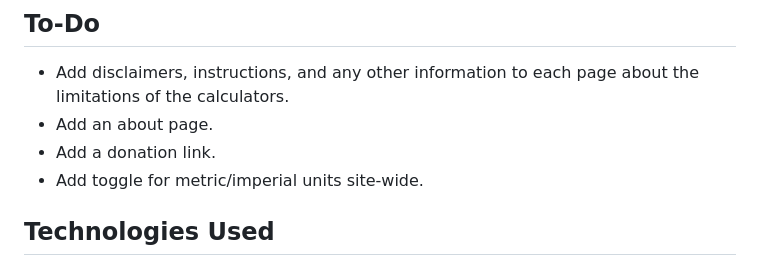
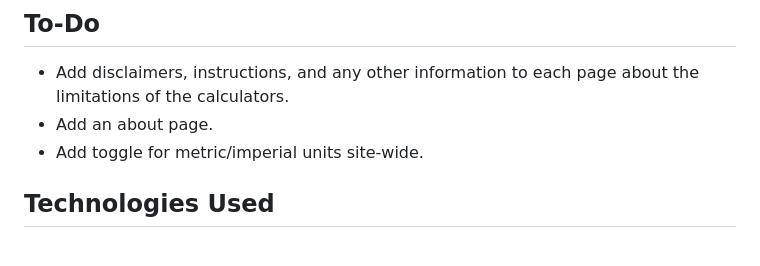
Before and after one commit to narrowstacks/dorkroom.art, a Markdown page: README.md, the part around the change. Drawn GitHub-style.

```diff
--- a/README.md
+++ b/README.md
@@ -20,7 +20,6 @@ This is a website that contains calculators for darkroom and film photography pu
 
 - Add disclaimers, instructions, and any other information to each page about the limitations of the calculators.
 - Add an about page.
-- Add a donation link.
 - Add toggle for metric/imperial units site-wide.
 
 ## Technologies Used
```
